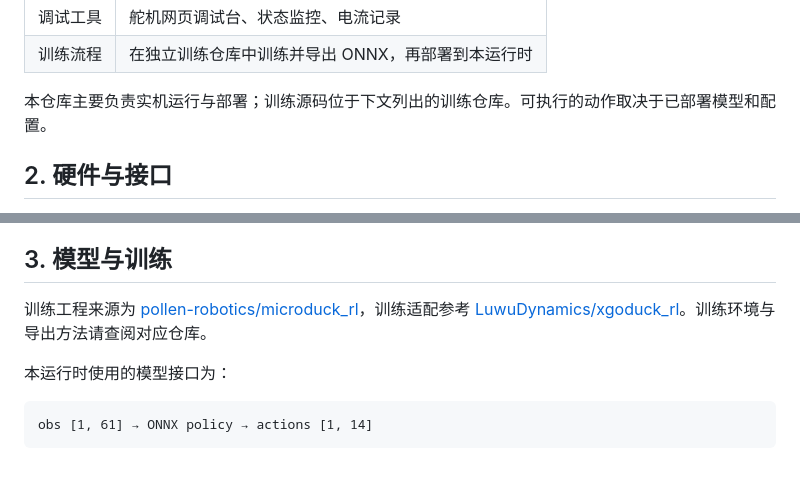
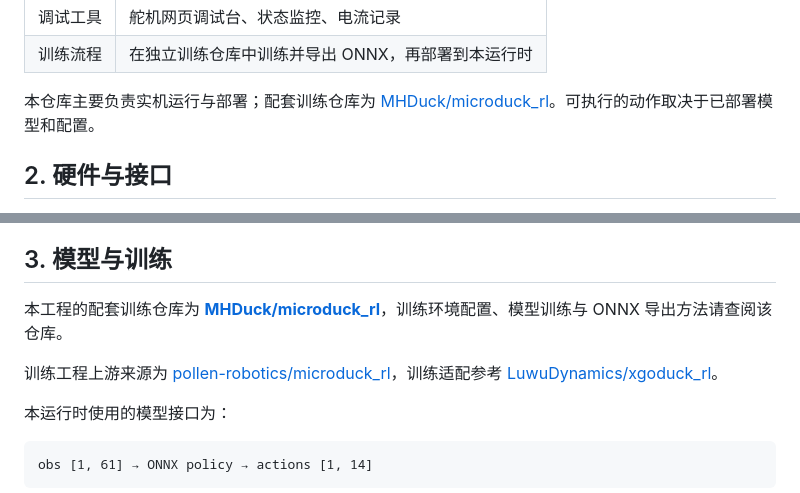
Before and after one commit to MHDuck/microduck, a Markdown page: README.md, 2 parts joined by grey strips. GitHub-like rendering; blank space fills up the shorter version.

```diff
--- a/README.md
+++ b/README.md
@@ -21,7 +21,7 @@
 | 调试工具 | 舵机网页调试台、状态监控、电流记录 |
 | 训练流程 | 在独立训练仓库中训练并导出 ONNX，再部署到本运行时 |
 
-本仓库主要负责实机运行与部署；训练源码位于下文列出的训练仓库。可执行的动作取决于已部署模型和配置。
+本仓库主要负责实机运行与部署；配套训练仓库为 [MHDuck/microduck_rl](https://github.com/MHDuck/microduck_rl)。可执行的动作取决于已部署模型和配置。
 
 ## 2. 硬件与接口
 
@@ -63,7 +63,9 @@ ONNX 输出控制其中 14 个关节，嘴部单独控制。模型数组顺序
 
 ## 3. 模型与训练
 
-训练工程来源为 [pollen-robotics/microduck_rl](https://github.com/pollen-robotics/microduck_rl)，训练适配参考 [LuwuDynamics/xgoduck_rl](https://github.com/LuwuDynamics/xgoduck_rl)。训练环境与导出方法请查阅对应仓库。
+本工程的配套训练仓库为 **[MHDuck/microduck_rl](https://github.com/MHDuck/microduck_rl)**，训练环境配置、模型训练与 ONNX 导出方法请查阅该仓库。
+
+训练工程上游来源为 [pollen-robotics/microduck_rl](https://github.com/pollen-robotics/microduck_rl)，训练适配参考 [LuwuDynamics/xgoduck_rl](https://github.com/LuwuDynamics/xgoduck_rl)。
 
 本运行时使用的模型接口为：
 
```
Also changed, not shown: README.en.md (+4 -2 lines).
